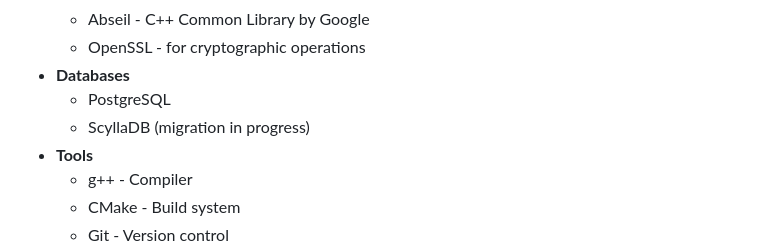
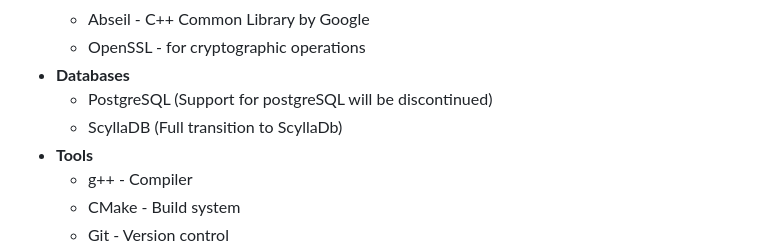
Before and after one commit to Akzestia/Lunaria, a Markdown page: README.md, the part around the change. Drawn GitHub-style.

```diff
--- a/README.md
+++ b/README.md
@@ -49,8 +49,8 @@ This project is actively using or integrating the following technologies:
   - Abseil - C++ Common Library by Google
   - OpenSSL - for cryptographic operations
 - **Databases**
-  - PostgreSQL
-  - ScyllaDB (migration in progress)
+  - PostgreSQL (Support for postgreSQL will be discontinued)
+  - ScyllaDB (Full transition to ScyllaDb)
 - **Tools**
   - g++ - Compiler
   - CMake - Build system
```
